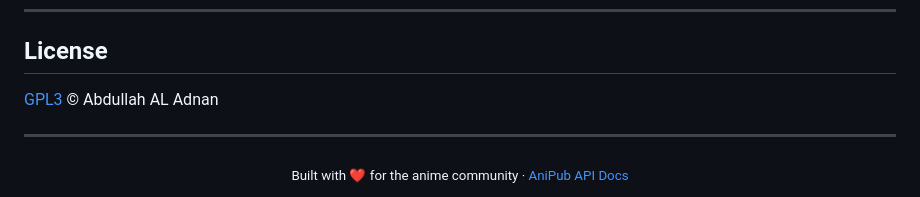
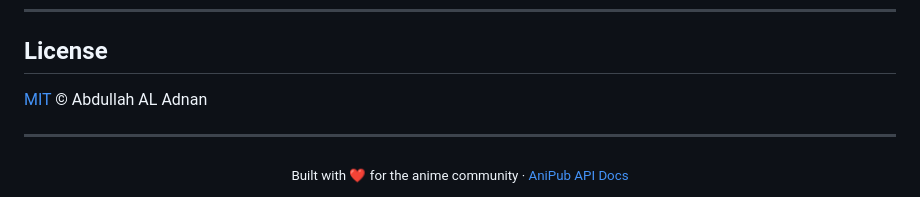
Before and after one commit to AnimePub/AniPub-API, a Markdown page: README.md, the part around the change. Rendered like a GitHub page.

Commit message:
Change license from GPL3 to MIT

```diff
--- a/README.md
+++ b/README.md
@@ -677,7 +677,7 @@ const picks = await searchHighRated('fantasy', 8.5);
 
 ## License
 
-[GPL3](LICENSE) © Abdullah AL Adnan
+[MIT](LICENSE) © Abdullah AL Adnan
 
 ---
 
```
